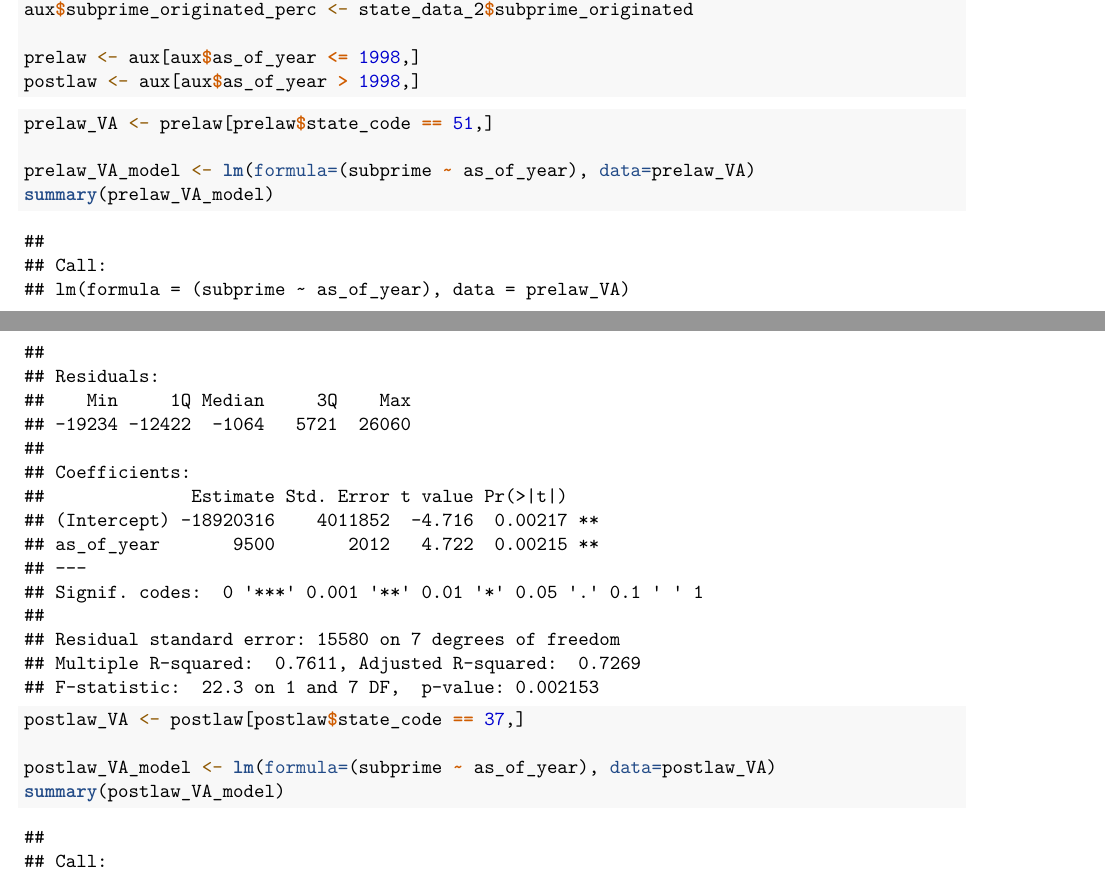
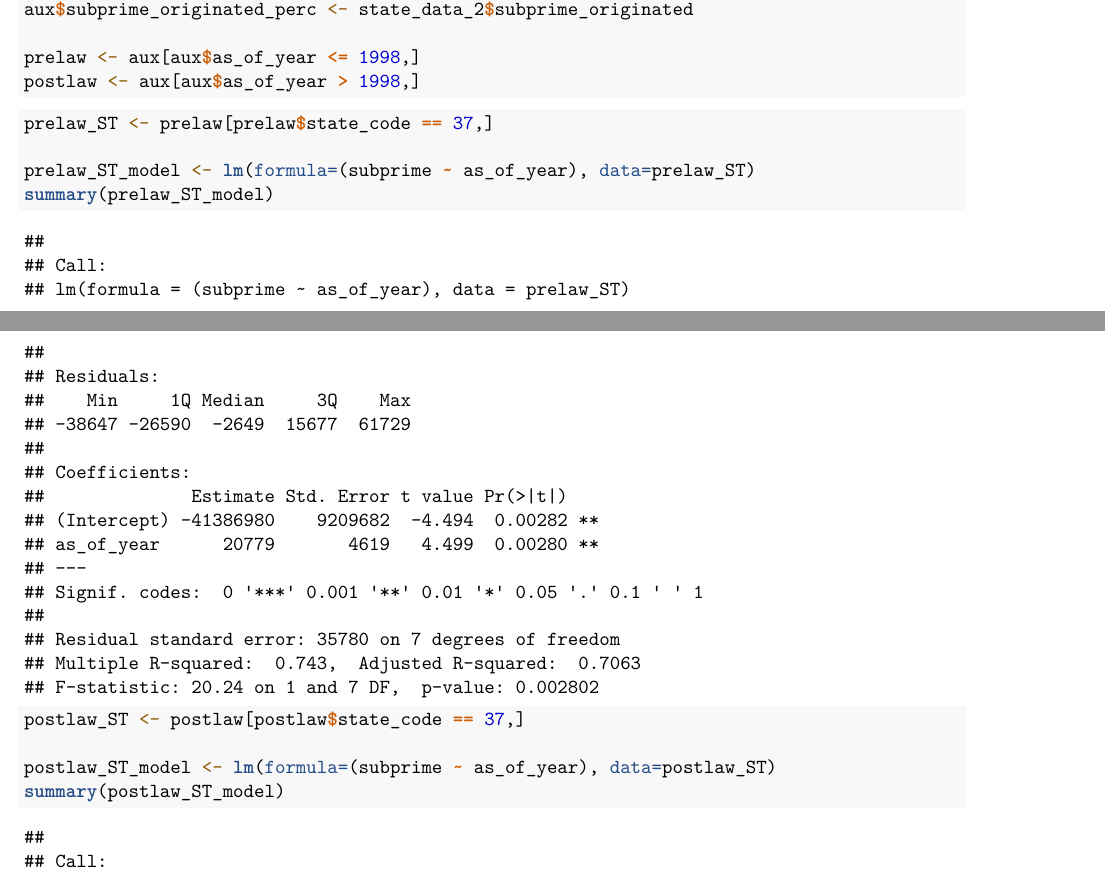
Before and after one commit to sebastiannw/QuantifyingNCLaw, an R Markdown document (Scripts/APL_QuantifyingNCPLLaw.Rmd): two parts of pages 1 and 2 of 6, joined at a grey line, cut so that both start at the same text. Rendered offline with R 4.5, knitr and Pandoc, then LaTeX, with nearby package versions; common packages that the code uses without loading them are loaded.

Commit message:
Updated script

````diff
--- a/Scripts/APL_QuantifyingNCPLLaw.Rmd
+++ b/Scripts/APL_QuantifyingNCPLLaw.Rmd
@@ -46,16 +46,16 @@ prelaw <- aux[aux$as_of_year <= 1998,]
 postlaw <- aux[aux$as_of_year > 1998,]
 ```
 
-```{r VA_models}
-prelaw_VA <- prelaw[prelaw$state_code == 51,]
+```{r ST_models}
+prelaw_ST <- prelaw[prelaw$state_code == 37,]
 
-prelaw_VA_model <- lm(formula=(subprime ~ as_of_year), data=prelaw_VA)
-summary(prelaw_VA_model)
+prelaw_ST_model <- lm(formula=(subprime ~ as_of_year), data=prelaw_ST)
+summary(prelaw_ST_model)
 
-postlaw_VA <- postlaw[postlaw$state_code == 37,]
+postlaw_ST <- postlaw[postlaw$state_code == 37,]
 
-postlaw_VA_model <- lm(formula=(subprime ~ as_of_year), data=postlaw_VA)
-summary(postlaw_VA_model)
+postlaw_ST_model <- lm(formula=(subprime ~ as_of_year), data=postlaw_ST)
+summary(postlaw_ST_model)
 
 lm_eqn <- function(model){
     m <- model;
````
Also changed, not shown: Scripts/APL_QuantifyingNCPLLaw.Rmd (8 more changed lines).
